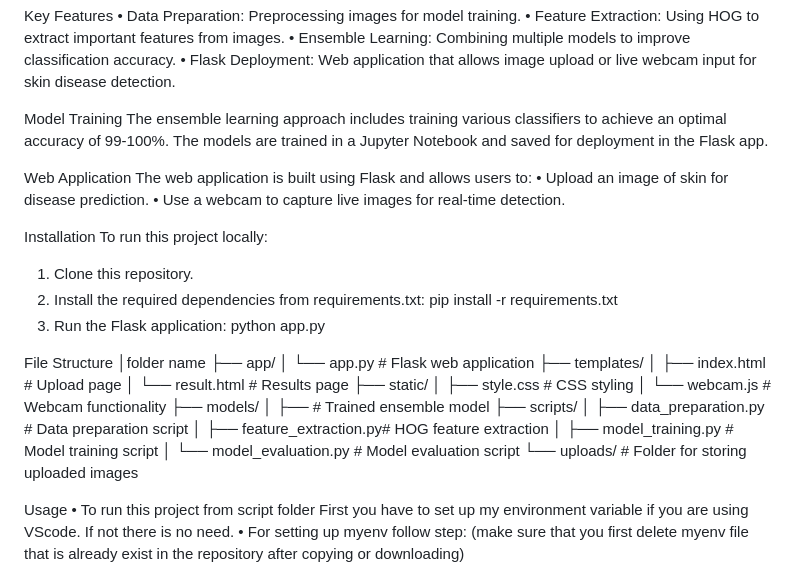
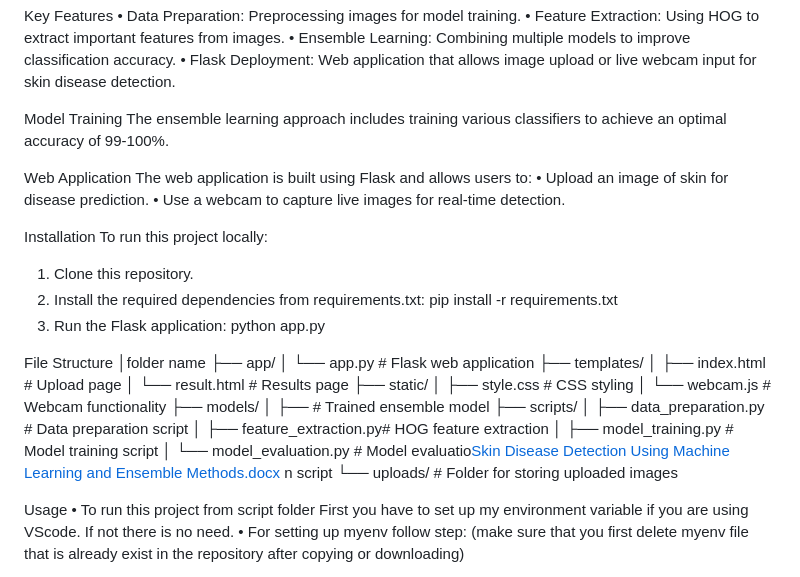
Before and after one commit to darshak-cloud/Skin-disease-detection-using-Machine-Learning-with-ensemble-methods, a Markdown page: README.md, the part around the change. GitHub-like rendering.

```diff
--- a/README.md
+++ b/README.md
@@ -29,8 +29,7 @@ Key Features
 
 
 Model Training
-The ensemble learning approach includes training various classifiers to achieve an optimal accuracy of 99-100%. The models are trained in a Jupyter Notebook and saved for deployment in the Flask app.
-
+The ensemble learning approach includes training various classifiers to achieve an optimal accuracy of 99-100%.
 
 Web Application
 The web application is built using Flask and allows users to:
@@ -60,7 +59,8 @@ File Structure
 │   ├── data_preparation.py  # Data preparation script
 │   ├── feature_extraction.py# HOG feature extraction
 │   ├── model_training.py    # Model training script
-│   └── model_evaluation.py  # Model evaluation script
+│   └── model_evaluation.py  # Model evaluatio[Skin Disease Detection Using Machine Learning and Ensemble Methods.docx](https://github.com/user-attachments/files/17381767/Skin.Disease.Detection.Using.Machine.Learning.and.Ensemble.Methods.docx)
+n script
 └── uploads/                 # Folder for storing uploaded images
 
 
```
